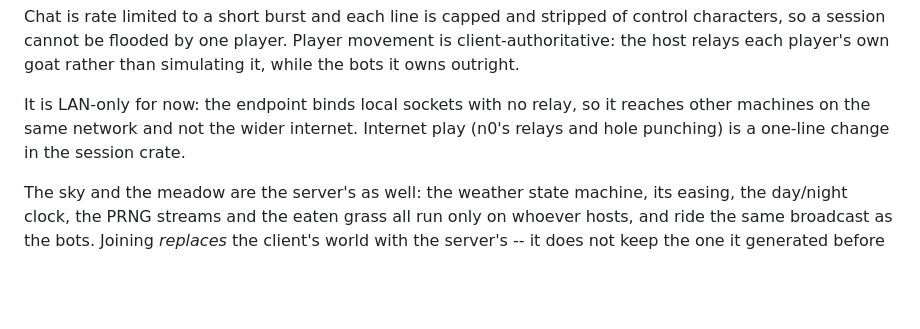
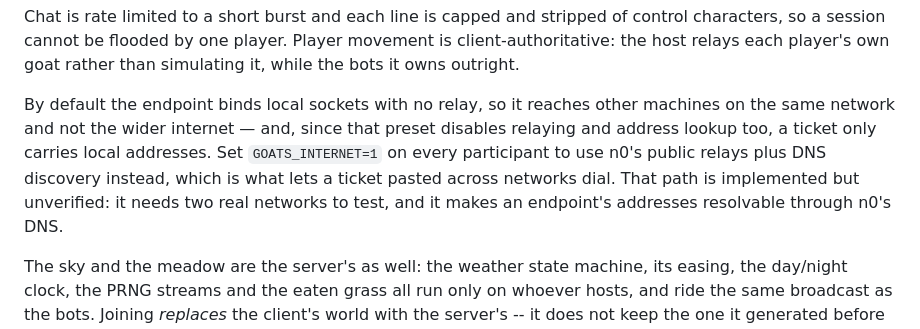
Before and after one commit to sdgoij/goats, a Markdown page: README.md, the part around the change. GitHub-like rendering; blank space fills up the shorter version.

```diff
--- a/README.md
+++ b/README.md
@@ -167,9 +167,13 @@ control characters, so a session cannot be flooded by one player. Player
 movement is client-authoritative: the host relays each player's own goat rather
 than simulating it, while the bots it owns outright.
 
-It is LAN-only for now: the endpoint binds local sockets with no relay, so it
-reaches other machines on the same network and not the wider internet. Internet
-play (n0's relays and hole punching) is a one-line change in the session crate.
+By default the endpoint binds local sockets with no relay, so it reaches other
+machines on the same network and not the wider internet — and, since that preset
+disables relaying and address lookup too, a ticket only carries local addresses.
+Set `GOATS_INTERNET=1` on every participant to use n0's public relays plus DNS
+discovery instead, which is what lets a ticket pasted across networks dial. That
+path is implemented but unverified: it needs two real networks to test, and it
+makes an endpoint's addresses resolvable through n0's DNS.
 
 The sky and the meadow are the server's as well: the weather state machine, its
 easing, the day/night clock, the PRNG streams and the eaten grass all run only on
```
Also changed, not shown: ROADMAP.md (+11 -7 lines).
